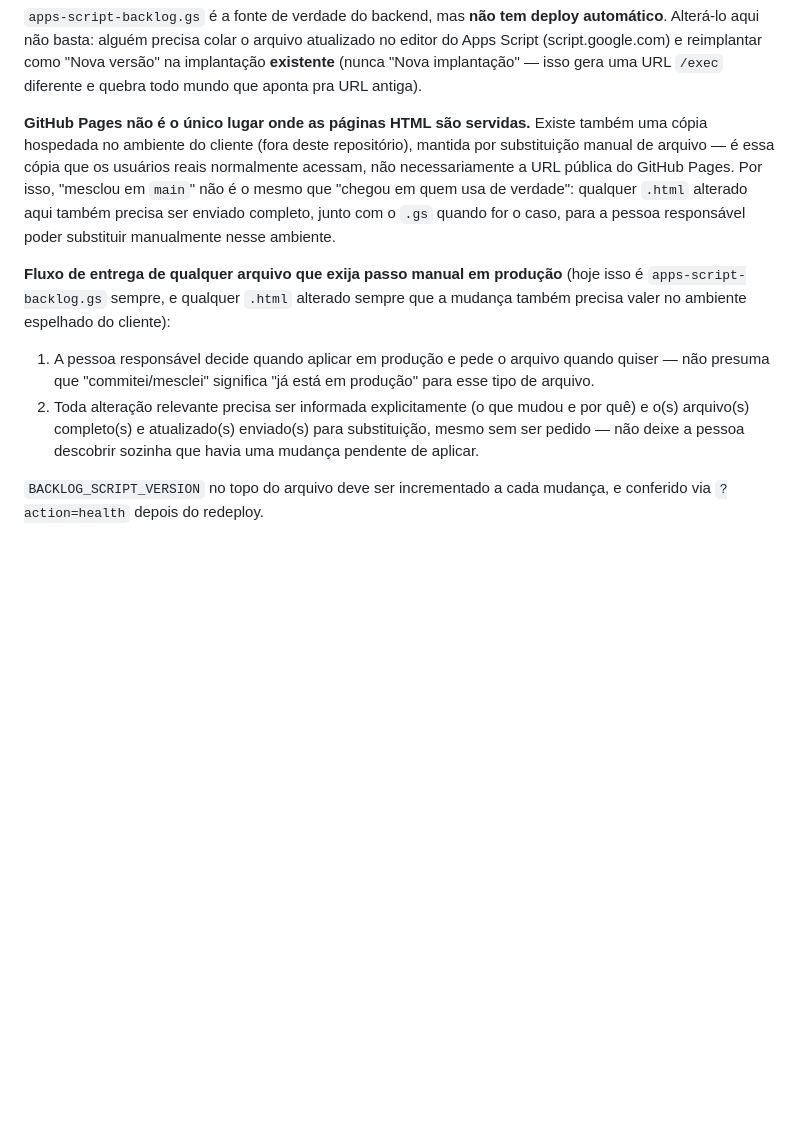
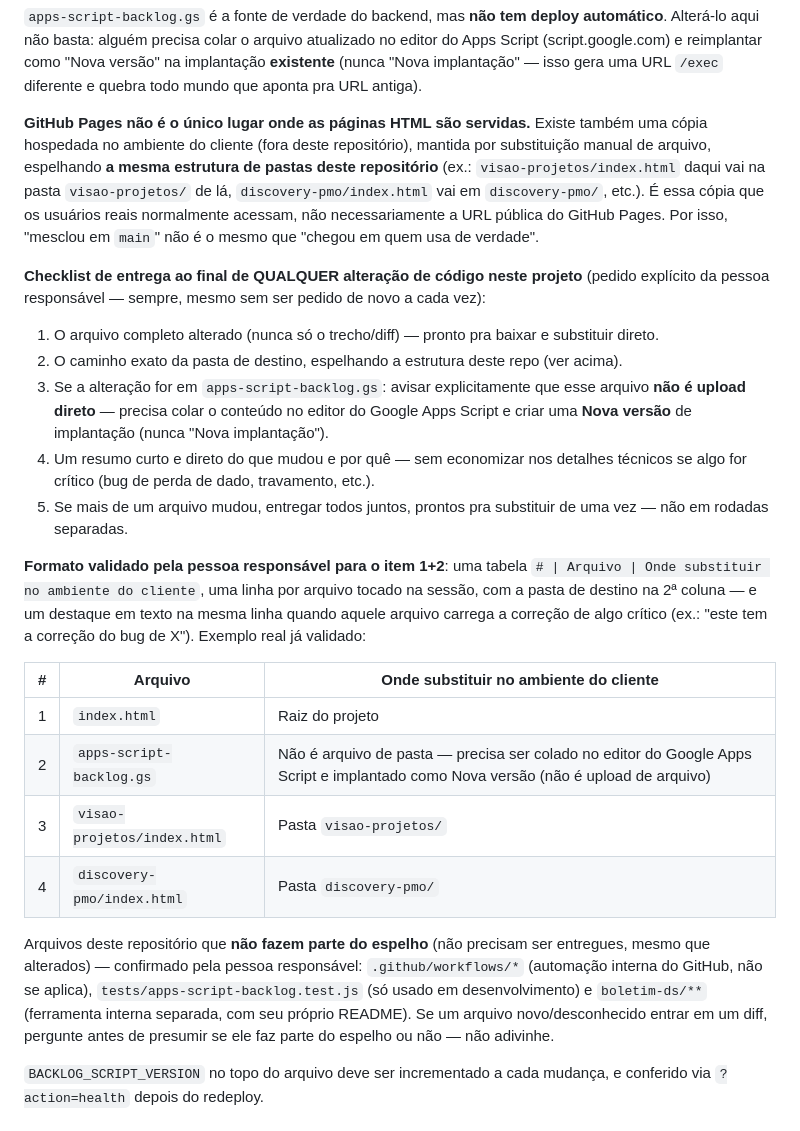
Before and after one commit to salaleadtime/leadtime-dash, a Markdown page: CLAUDE.md, the part around the change. Drawn GitHub-style; blank space fills up the shorter version.

Commit message:
CLAUDE.md: formaliza o formato de tabela para entrega de arquivos
Registra o modelo de tabela (# | Arquivo | Onde substituir) já validado pela
pessoa responsável, e a lista de arquivos que não fazem parte do espelho do
ambiente do cliente (workflows, tests/, boletim-ds/).


Claude-Session: https://claude.ai/code/session_014njLYhQe3h9YMKp6sKRYa3

Co-authored-by: Claude <noreply@anthropic.com>

```diff
--- a/CLAUDE.md
+++ b/CLAUDE.md
@@ -52,24 +52,52 @@ gera uma URL `/exec` diferente e quebra todo mundo que aponta pra URL antiga).
 
 **GitHub Pages não é o único lugar onde as páginas HTML são servidas.** Existe
 também uma cópia hospedada no ambiente do cliente (fora deste repositório),
-mantida por substituição manual de arquivo — é essa cópia que os usuários
-reais normalmente acessam, não necessariamente a URL pública do GitHub Pages.
-Por isso, "mesclou em `main`" não é o mesmo que "chegou em quem usa de
-verdade": qualquer `.html` alterado aqui também precisa ser enviado
-completo, junto com o `.gs` quando for o caso, para a pessoa responsável
-poder substituir manualmente nesse ambiente.
+mantida por substituição manual de arquivo, espelhando **a mesma estrutura de
+pastas deste repositório** (ex.: `visao-projetos/index.html` daqui vai na
+pasta `visao-projetos/` de lá, `discovery-pmo/index.html` vai em
+`discovery-pmo/`, etc.). É essa cópia que os usuários reais normalmente
+acessam, não necessariamente a URL pública do GitHub Pages. Por isso,
+"mesclou em `main`" não é o mesmo que "chegou em quem usa de verdade".
 
-**Fluxo de entrega de qualquer arquivo que exija passo manual em produção**
-(hoje isso é `apps-script-backlog.gs` sempre, e qualquer `.html` alterado
-sempre que a mudança também precisa valer no ambiente espelhado do cliente):
+**Checklist de entrega ao final de QUALQUER alteração de código neste
+projeto** (pedido explícito da pessoa responsável — sempre, mesmo sem ser
+pedido de novo a cada vez):
 
-1. A pessoa responsável decide quando aplicar em produção e pede o arquivo
-   quando quiser — não presuma que "commitei/mesclei" significa "já está em
-   produção" para esse tipo de arquivo.
-2. Toda alteração relevante precisa ser informada explicitamente (o que
-   mudou e por quê) e o(s) arquivo(s) completo(s) e atualizado(s)
-   enviado(s) para substituição, mesmo sem ser pedido — não deixe a pessoa
-   descobrir sozinha que havia uma mudança pendente de aplicar.
+1. O arquivo completo alterado (nunca só o trecho/diff) — pronto pra baixar e
+   substituir direto.
+2. O caminho exato da pasta de destino, espelhando a estrutura deste repo
+   (ver acima).
+3. Se a alteração for em `apps-script-backlog.gs`: avisar explicitamente que
+   esse arquivo **não é upload direto** — precisa colar o conteúdo no editor
+   do Google Apps Script e criar uma **Nova versão** de implantação (nunca
+   "Nova implantação").
+4. Um resumo curto e direto do que mudou e por quê — sem economizar nos
+   detalhes técnicos se algo for crítico (bug de perda de dado, travamento,
+   etc.).
+5. Se mais de um arquivo mudou, entregar todos juntos, prontos pra
+   substituir de uma vez — não em rodadas separadas.
+
+**Formato validado pela pessoa responsável para o item 1+2**: uma tabela
+`# | Arquivo | Onde substituir no ambiente do cliente`, uma linha por
+arquivo tocado na sessão, com a pasta de destino na 2ª coluna — e um
+destaque em texto na mesma linha quando aquele arquivo carrega a correção
+de algo crítico (ex.: "este tem a correção do bug de X"). Exemplo real já
+validado:
+
+| # | Arquivo | Onde substituir no ambiente do cliente |
+|---|---|---|
+| 1 | `index.html` | Raiz do projeto |
+| 2 | `apps-script-backlog.gs` | Não é arquivo de pasta — precisa ser colado no editor do Google Apps Script e implantado como Nova versão (não é upload de arquivo) |
+| 3 | `visao-projetos/index.html` | Pasta `visao-projetos/` |
+| 4 | `discovery-pmo/index.html` | Pasta `discovery-pmo/` |
+
+Arquivos deste repositório que **não fazem parte do espelho** (não precisam
+ser entregues, mesmo que alterados) — confirmado pela pessoa responsável:
+`.github/workflows/*` (automação interna do GitHub, não se aplica),
+`tests/apps-script-backlog.test.js` (só usado em desenvolvimento) e
+`boletim-ds/**` (ferramenta interna separada, com seu próprio README). Se um
+arquivo novo/desconhecido entrar em um diff, pergunte antes de presumir se
+ele faz parte do espelho ou não — não adivinhe.
 
 `BACKLOG_SCRIPT_VERSION` no topo do arquivo deve ser incrementado a cada
 mudança, e conferido via `?action=health` depois do redeploy.
```
